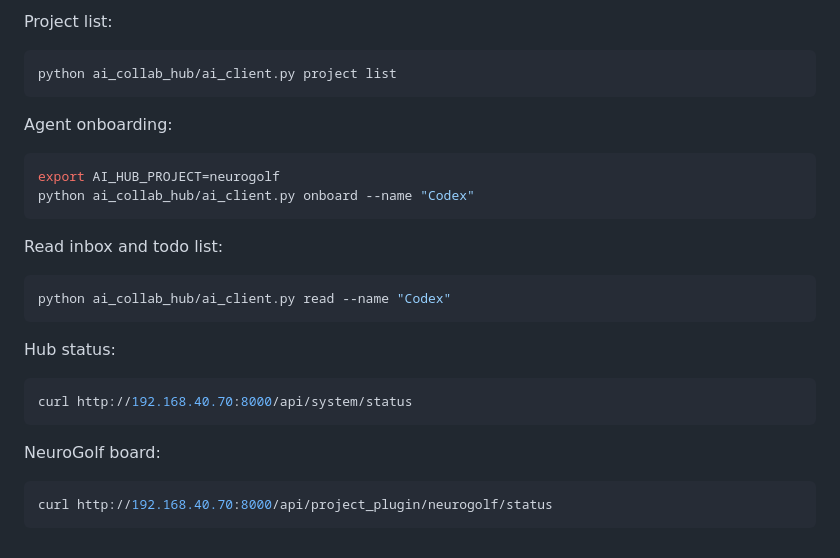
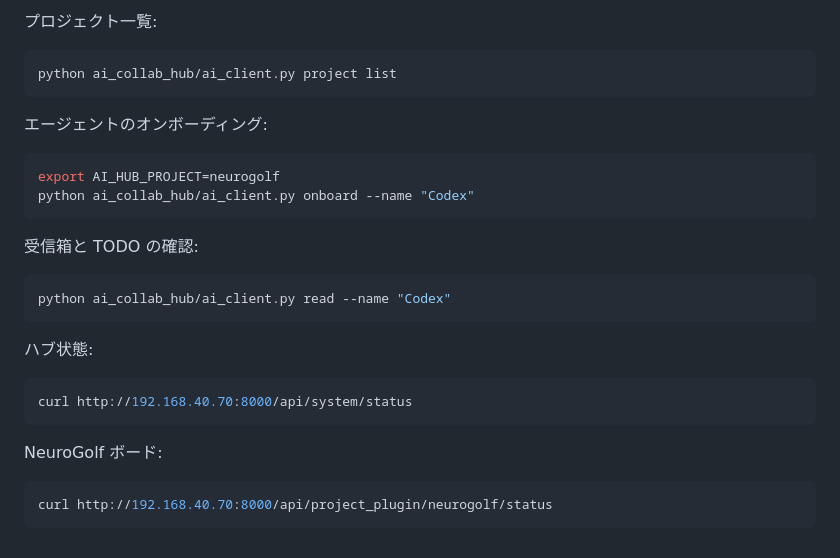
Before and after one commit to xiaokan0231-max/kaggletest, a Markdown page: README.md, the part around one of its changes. Rendered like a GitHub page.

Commit message:
READMEを日本語化

````diff
--- a/README.md
+++ b/README.md
@@ -190,30 +172,30 @@ paths only.
 
-Project list:
+プロジェクト一覧:
 
 ```bash
 python ai_collab_hub/ai_client.py project list
 ```
 
-Agent onboarding:
+エージェントのオンボーディング:
 
 ```bash
 export AI_HUB_PROJECT=neurogolf
 python ai_collab_hub/ai_client.py onboard --name "Codex"
 ```
 
-Read inbox and todo list:
+受信箱と TODO の確認:
 
 ```bash
 python ai_collab_hub/ai_client.py read --name "Codex"
 ```
 
-Hub status:
+ハブ状態:
 
 ```bash
 curl http://192.168.40.70:8000/api/system/status
 ```
 
-NeuroGolf board:
+NeuroGolf ボード:
 
 ```bash
 curl http://192.168.40.70:8000/api/project_plugin/neurogolf/status
````
Also changed, not shown: other parts of README.md (+66 -84 lines).
